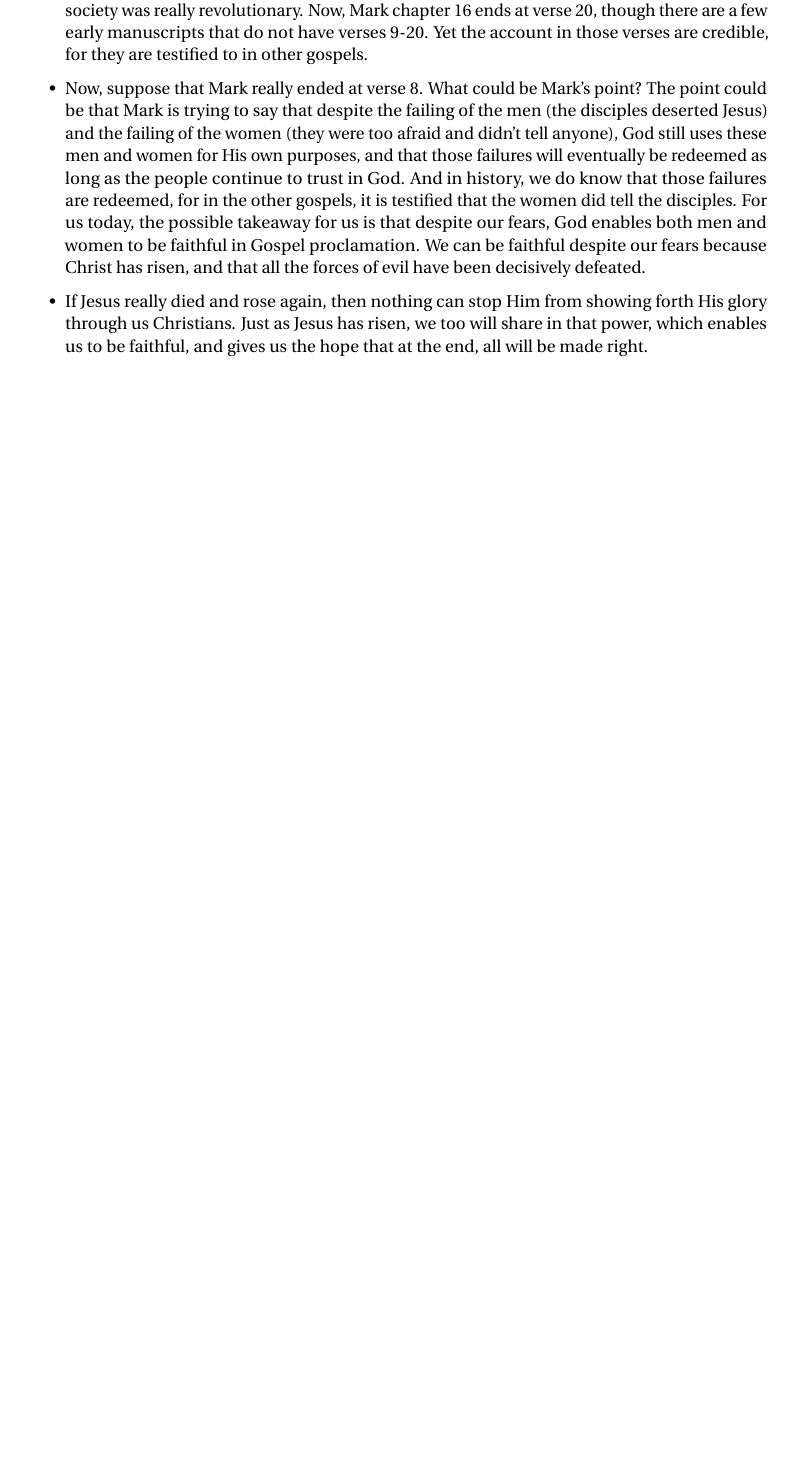
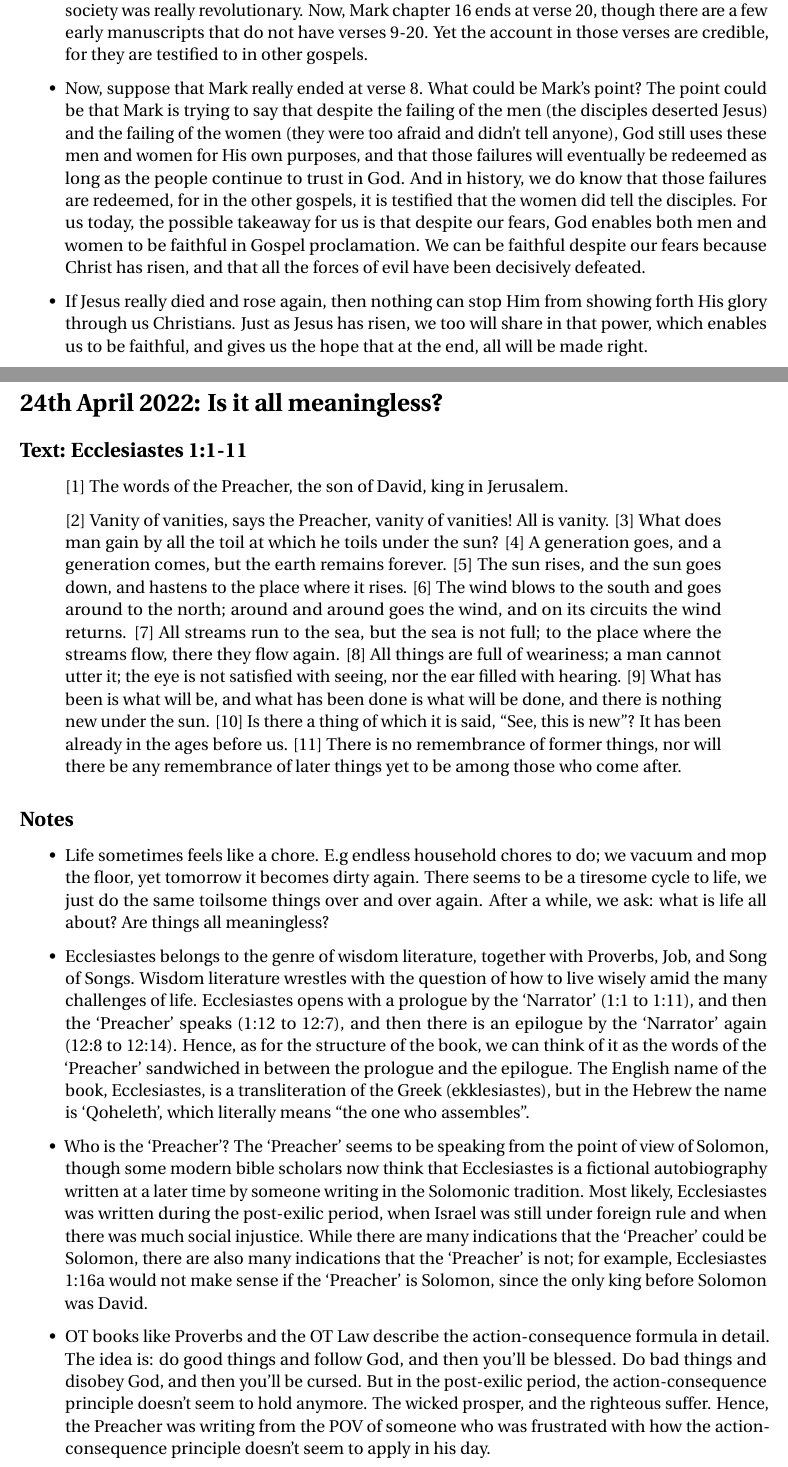
Before and after one commit to KianHwee-Lim/Sermon-notes, a LaTeX document (sermonNotes2022.tex, which reads 2022April/sermon4.tex): part of page 29 of 29 before the commit and two parts of pages 29 and 30 of 32 after it, the two joined at a grey line, cut so that both start at the same text, the shorter picture padded with empty space. Compiled offline with pdfLaTeX.

Commit message:
Sermon 4 April 2022

```diff
--- /dev/null
+++ b/2022April/sermon4.tex
@@ -0,0 +1,74 @@
+\section{24th April 2022: Is it all meaningless?}
+\subsection*{Text: Ecclesiastes 1:1-11}
+  \begin{quote}
+    [1] The words of the Preacher, the son of David, king in Jerusalem.
+
+    [2] Vanity of vanities, says the Preacher,
+        vanity of vanities! All is vanity.
+    [3] What does man gain by all the toil
+        at which he toils under the sun?
+    [4] A generation goes, and a generation comes,
+        but the earth remains forever.
+    [5] The sun rises, and the sun goes down,
+        and hastens to the place where it rises.
+    [6] The wind blows to the south
+        and goes around to the north;
+    around and around goes the wind,
+        and on its circuits the wind returns.
+    [7] All streams run to the sea,
+        but the sea is not full;
+    to the place where the streams flow,
+        there they flow again.
+    [8] All things are full of weariness;
+        a man cannot utter it;
+    the eye is not satisfied with seeing,
+        nor the ear filled with hearing.
+    [9] What has been is what will be,
+        and what has been done is what will be done,
+        and there is nothing new under the sun.
+    [10] Is there a thing of which it is said,
+        “See, this is new”?
+    It has been already
+        in the ages before us.
+    [11] There is no remembrance of former things,
+        nor will there be any remembrance
+    of later things yet to be
+        among those who come after.
+  \end{quote}
+\subsection*{Notes}
+\begin{itemize}
+  \item{Life sometimes feels like a chore.  E.g endless household chores to
+  do; we vacuum and mop the floor, yet tomorrow it becomes dirty again.
+  There seems to be a tiresome cycle to life, we just do the same toilsome
+  things over and over again.  After a while, we ask: what is life all about?
+  Are things all meaningless?}
+  \item{Ecclesiastes belongs to the genre of wisdom literature, together with
+  Proverbs, Job, and Song of Songs.  Wisdom literature wrestles with the
+  question of how to live wisely amid the many challenges of life.
+  Ecclesiastes opens with a prologue by the `Narrator' (1:1 to 1:11), and
+  then the `Preacher' speaks (1:12 to 12:7), and then there is an epilogue by
+  the `Narrator' again (12:8 to 12:14).  Hence, as for the structure of the
+  book, we can think of it as the words of the `Preacher' sandwiched in
+  between the prologue and the epilogue.  The English name of the book,
+  Ecclesiastes, is a transliteration of the Greek (ekklesiastes), but in the
+  Hebrew the name is `Qoheleth', which literally means "the one who
+  assembles".}
+  \item{Who is the `Preacher'?  The `Preacher' seems to be speaking from the
+  point of view of Solomon, though some modern bible scholars now think that
+  Ecclesiastes is a fictional autobiography written at a later time by
+  someone writing in the Solomonic tradition.  Most likely, Ecclesiastes was
+  written during the post-exilic period, when Israel was still under foreign
+  rule and when there was much social injustice.  While there are many
+  indications that the `Preacher' could be Solomon, there are also many
+  indications that the `Preacher' is not; for example, Ecclesiastes 1:16a
+  would not make sense if the `Preacher' is Solomon, since the only king
+  before Solomon was David.}
+  \item{OT books like Proverbs and the OT Law describe the action-consequence
+  formula in detail.  The idea is: do good things and follow God, and then
+  you'll be blessed.  Do bad things and disobey God, and then you'll be
+  cursed.  But in the post-exilic period, the action-consequence principle
+  doesn't seem to hold anymore.  The wicked prosper, and the righteous
+  suffer.  Hence, the Preacher was writing from the POV of someone who was
+  frustrated with how the action-consequence principle doesn't seem to apply
+  in his day.}
+  \item{Four main points for today, all starting with M.  The first M is
@@ -0,0 +82 @@
+  \item{The next M is monotony.  To support his argument, the Preacher uses
```
Also changed, not shown: sermonNotes2022.tex (+1 -0 lines), sermonNotes2022.pdf, 2022April/sermon4.tex (75 more changed lines).
